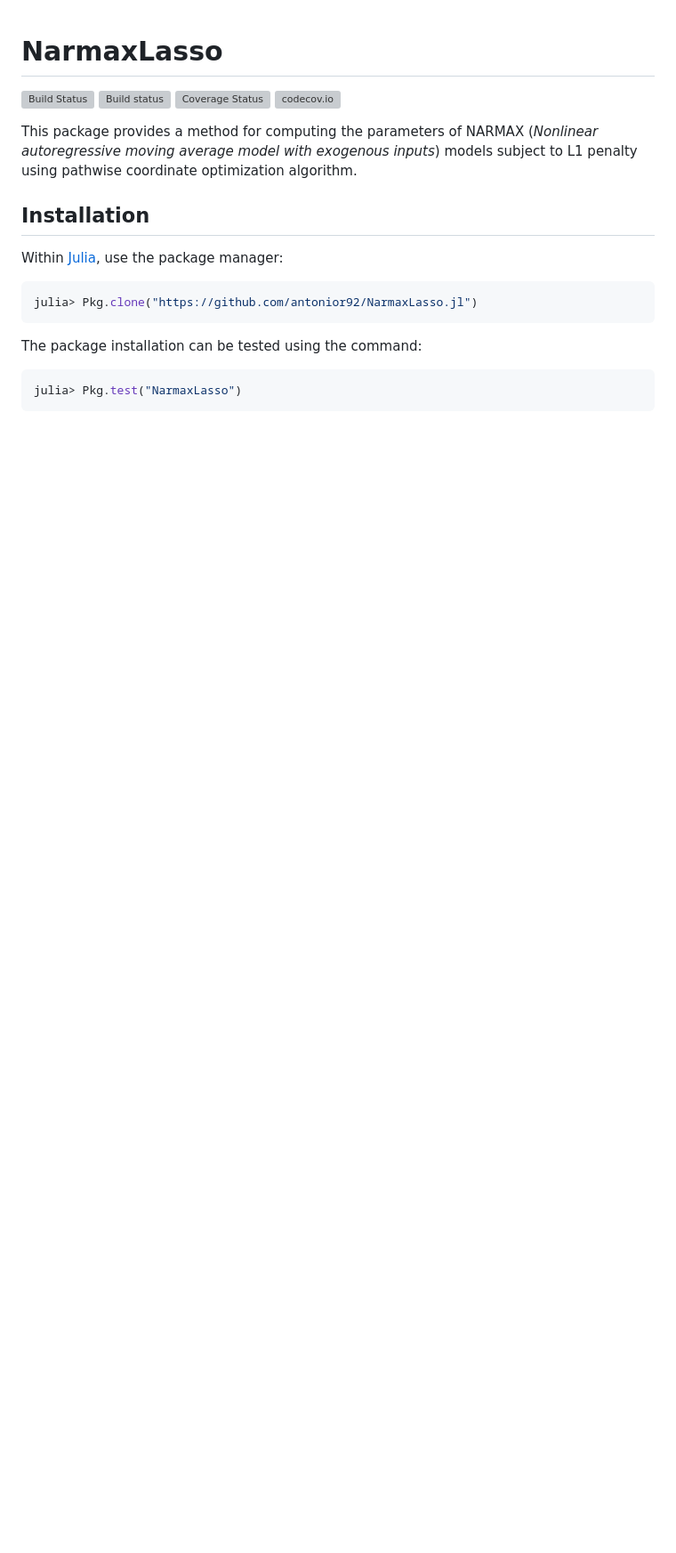
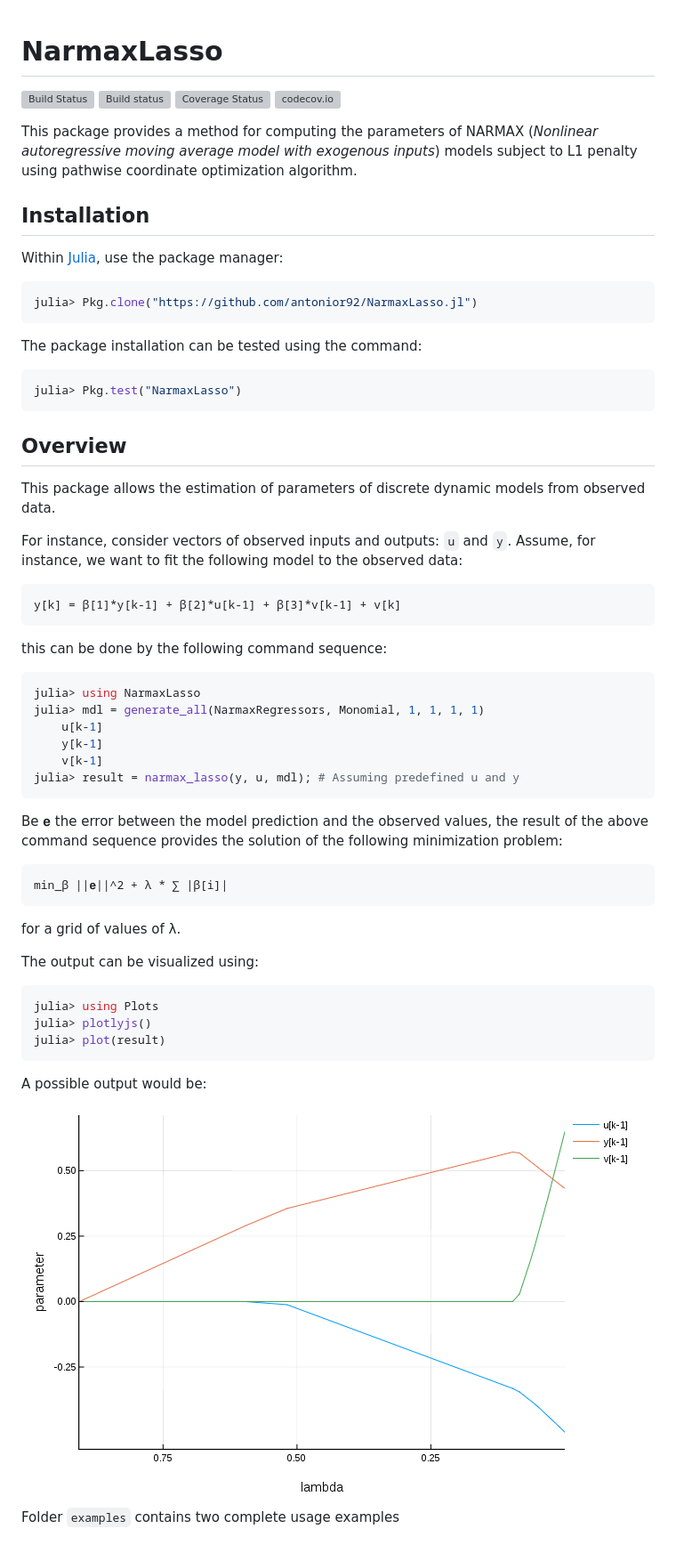
Before and after one commit to antonior92/NarmaxLasso.jl, a Markdown page: README.md, the part around the change. Shown: that part at 89% size. Drawn GitHub-style; pictures changed too: example.png (added); blank space fills up the shorter version; grey boxes are pictures that could not be loaded.

Commit message:
Overview section on README

````diff
--- a/README.md
+++ b/README.md
@@ -23,3 +23,42 @@ The package installation can be tested using the command:
 ```JULIA
 julia> Pkg.test("NarmaxLasso")
 ```
+
+## Overview
+
+This package allows the estimation of parameters of discrete
+dynamic models from observed data.
+
+For instance, consider vectors of observed inputs and
+outputs: ``u`` and ``y``. Assume, for instance, we want
+to fit the following model to the observed data:
+```
+y[k] = β[1]*y[k-1] + β[2]*u[k-1] + β[3]*v[k-1] + v[k]
+```
+this can be done by the following command sequence:
+```JULIA
+julia> using NarmaxLasso
+julia> mdl = generate_all(NarmaxRegressors, Monomial, 1, 1, 1, 1)
+    u[k-1]
+    y[k-1]
+    v[k-1]
+julia> result = narmax_lasso(y, u, mdl); # Assuming predefined u and y
+```
+Be 𝐞 the error between the model prediction and the observed values,
+the result of the above command sequence provides the solution of
+the following minimization problem:
+```
+min_β ||𝐞||^2 + λ * ∑ |β[i]|
+```
+for a grid of values of λ.
+
+The output can be visualized using:
+```JULIA
+julia> using Plots
+julia> plotlyjs()
+julia> plot(result)
+```
+A possible output would be:
+![example.png](example.png)
+
+Folder ``examples`` contains two complete usage examples
````
